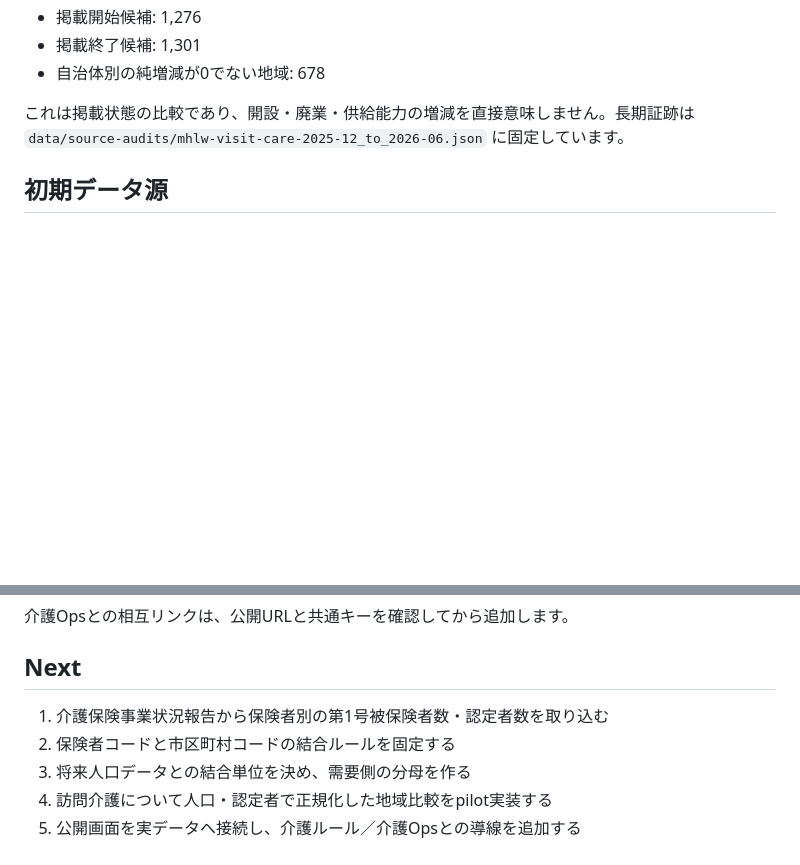
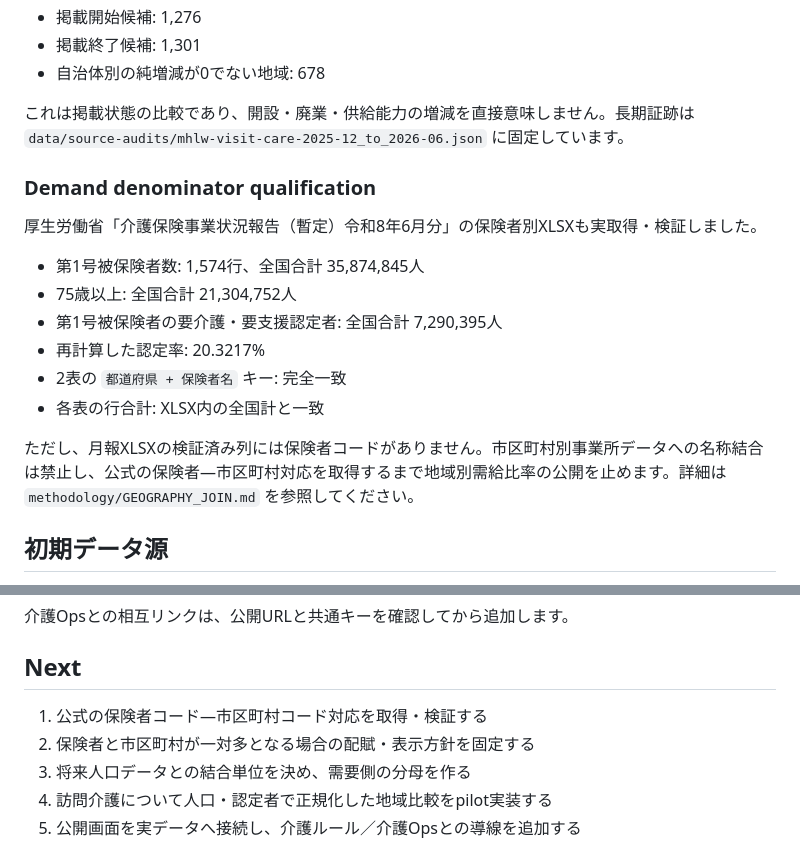
Before and after one commit to Josh-Temple/kaigo-data-analysis, a Markdown page: README.md, 2 parts joined by grey strips. Drawn GitHub-style; blank space fills up the shorter version.

Commit message:
docs: record qualified demand denominator and join blocker

```diff
--- a/README.md
+++ b/README.md
@@ -30,6 +30,19 @@ v0.1 foundation。2026-10-07 時点で、公式データ源の台帳、指標定
 - 自治体別の純増減が0でない地域: 678
 
 これは掲載状態の比較であり、開設・廃業・供給能力の増減を直接意味しません。長期証跡は `data/source-audits/mhlw-visit-care-2025-12_to_2026-06.json` に固定しています。
+
+### Demand denominator qualification
+
+厚生労働省「介護保険事業状況報告（暫定）令和8年6月分」の保険者別XLSXも実取得・検証しました。
+
+- 第1号被保険者数: 1,574行、全国合計 35,874,845人
+- 75歳以上: 全国合計 21,304,752人
+- 第1号被保険者の要介護・要支援認定者: 全国合計 7,290,395人
+- 再計算した認定率: 20.3217%
+- 2表の `都道府県 + 保険者名` キー: 完全一致
+- 各表の行合計: XLSX内の全国計と一致
+
+ただし、月報XLSXの検証済み列には保険者コードがありません。市区町村別事業所データへの名称結合は禁止し、公式の保険者―市区町村対応を取得するまで地域別需給比率の公開を止めます。詳細は `methodology/GEOGRAPHY_JOIN.md` を参照してください。
 
 ## 初期データ源
 
@@ -80,8 +93,8 @@ docs/ は静的サイトとして構成しています。公開先はまだ固
 
 ## Next
 
-1. 介護保険事業状況報告から保険者別の第1号被保険者数・認定者数を取り込む
-2. 保険者コードと市区町村コードの結合ルールを固定する
+1. 公式の保険者コード―市区町村コード対応を取得・検証する
+2. 保険者と市区町村が一対多となる場合の配賦・表示方針を固定する
 3. 将来人口データとの結合単位を決め、需要側の分母を作る
 4. 訪問介護について人口・認定者で正規化した地域比較をpilot実装する
 5. 公開画面を実データへ接続し、介護ルール／介護Opsとの導線を追加する
```
